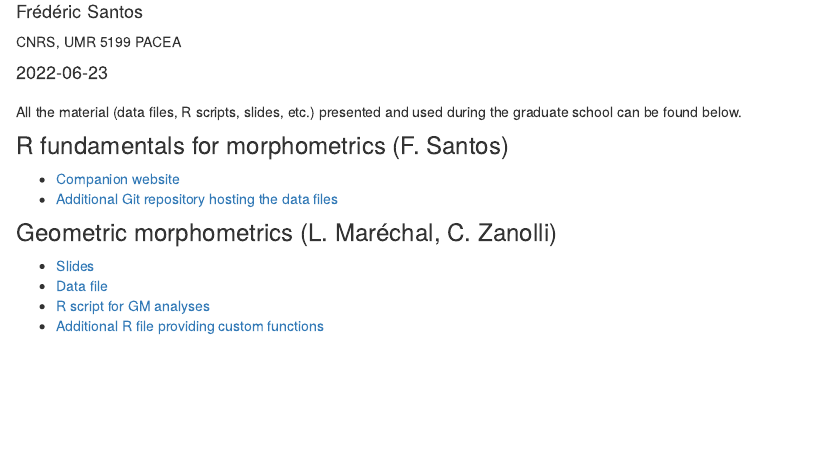
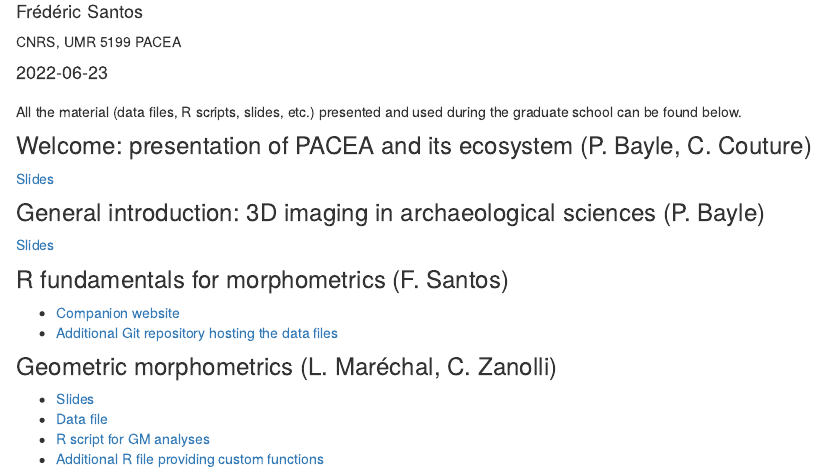
Before and after one commit to GradSchoolMorphoUB/website-gs-imaging-morpho, an R Markdown document (courses.Rmd): the page in a window 1100 px wide, from 140 px down. Rendered offline with R 4.5, knitr and Pandoc, with nearby package versions; drawn as R Markdown's standard HTML page in place of the format the file asks for.

Commit message:
Ajout diapo Priscilla

```diff
--- a/courses.Rmd
+++ b/courses.Rmd
@@ -15,6 +15,12 @@ knitr::opts_chunk$set(echo = FALSE)
 
 All the material (data files, R scripts, slides, etc.) presented and used during the graduate school can be found below.
 
+### Welcome: presentation of PACEA and its ecosystem (P. Bayle, C. Couture)
+[Slides](https://gradschoolmorphoub.github.io/website-gs-imaging-morpho/resources/Day1_ChC_PB_FS_Intro.pdf)
+
+### General introduction: 3D imaging in archaeological sciences (P. Bayle)
+[Slides](https://gradschoolmorphoub.github.io/website-gs-imaging-morpho/resources/Bayle_UBGS_June_2022_Intro.pdf)
+
 ### R fundamentals for morphometrics (F. Santos)
 - [Companion website](https://f-santos.gitlab.io/r-pour-la-morphometrie/index.html)
 - [Additional Git repository hosting the data files](https://gitub.u-bordeaux.fr/fsantos/data-morpho)
```
Also changed, not shown: 8 other files.
